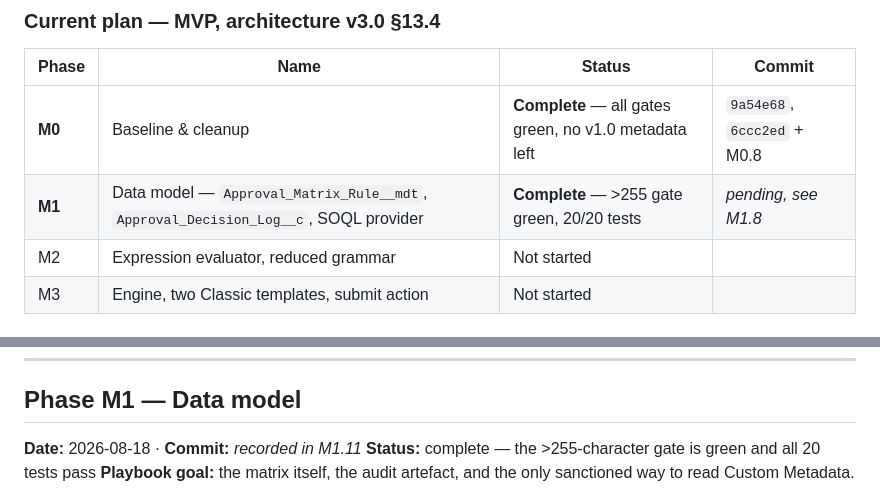
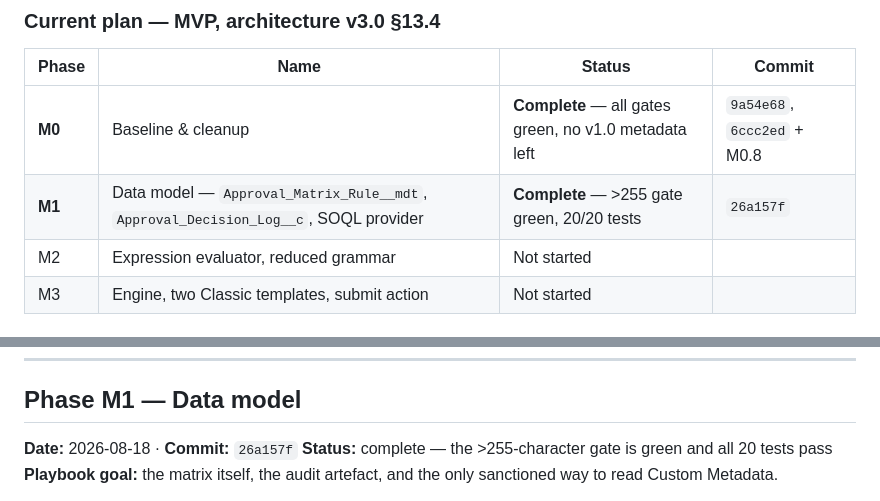
Before and after one commit to konigtejas/Approval-Matrix, a Markdown page: docs/technical-log.md, 2 parts joined by grey strips. GitHub-like rendering.

Commit message:
Record the Phase M1 commit SHA in the technical log
Co-Authored-By: Claude Opus 5 <noreply@anthropic.com>

```diff
--- a/docs/technical-log.md
+++ b/docs/technical-log.md
@@ -96,7 +96,7 @@ session needs. Update the row when a phase completes.
 | Phase | Name | Status | Commit |
 |---|---|---|---|
 | **M0** | Baseline & cleanup | **Complete** — all gates green, no v1.0 metadata left | `9a54e68`, `6ccc2ed` + M0.8 |
-| **M1** | Data model — `Approval_Matrix_Rule__mdt`, `Approval_Decision_Log__c`, SOQL provider | **Complete** — >255 gate green, 20/20 tests | _pending, see M1.8_ |
+| **M1** | Data model — `Approval_Matrix_Rule__mdt`, `Approval_Decision_Log__c`, SOQL provider | **Complete** — >255 gate green, 20/20 tests | `26a157f` |
 | M2 | Expression evaluator, reduced grammar | Not started | |
 | M3 | Engine, two Classic templates, submit action | Not started | |
 
@@ -869,7 +869,7 @@ the guard, two permission sets, and `AMF_Ping`/`AMF_PingTest`. M1 starts from a
 
 ## Phase M1 — Data model
 
-**Date:** 2026-08-18 · **Commit:** _recorded in M1.11_
+**Date:** 2026-08-18 · **Commit:** `26a157f`
 **Status:** complete — the >255-character gate is green and all 20 tests pass
 **Playbook goal:** the matrix itself, the audit artefact, and the only sanctioned way to read
 Custom Metadata.
```
